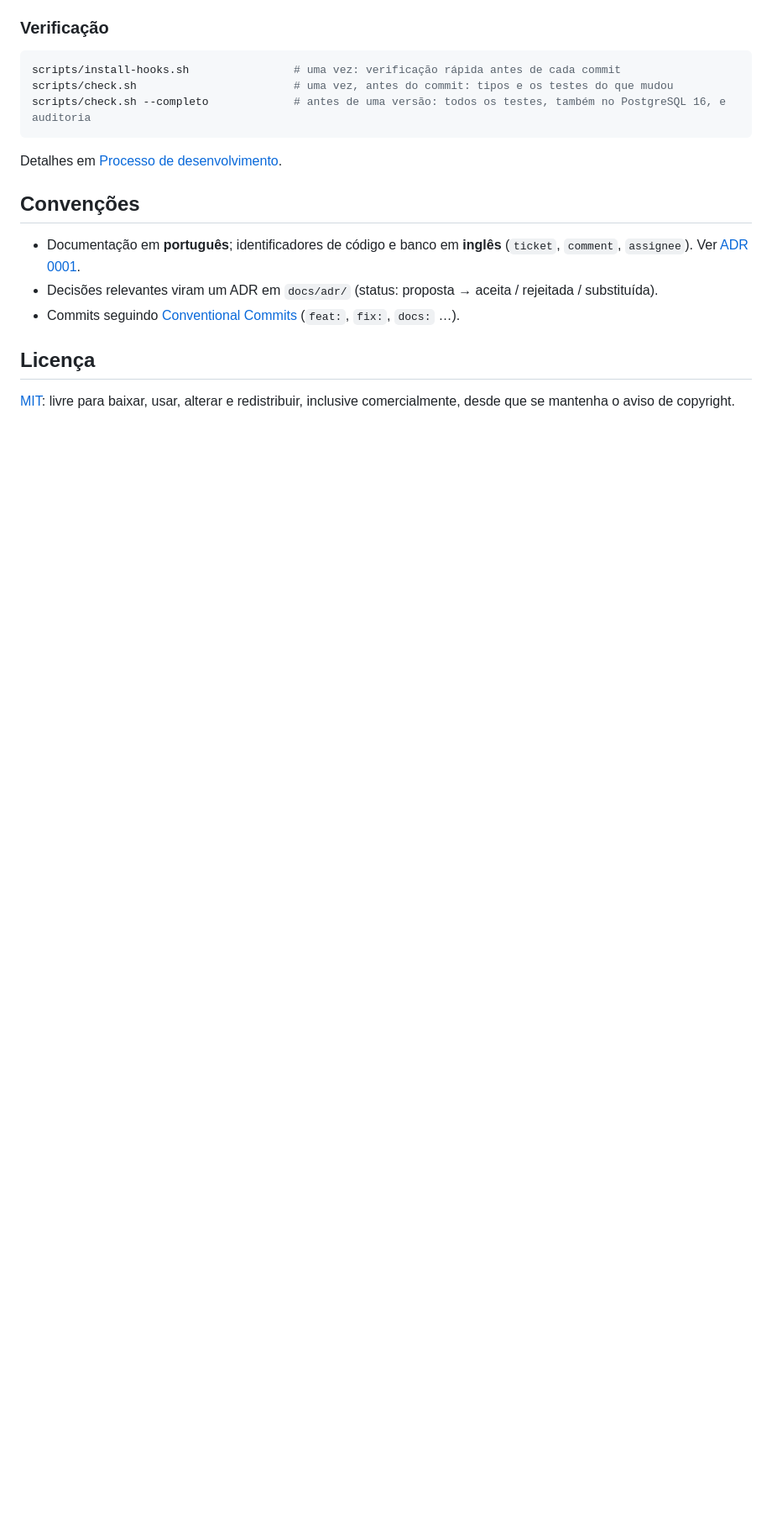
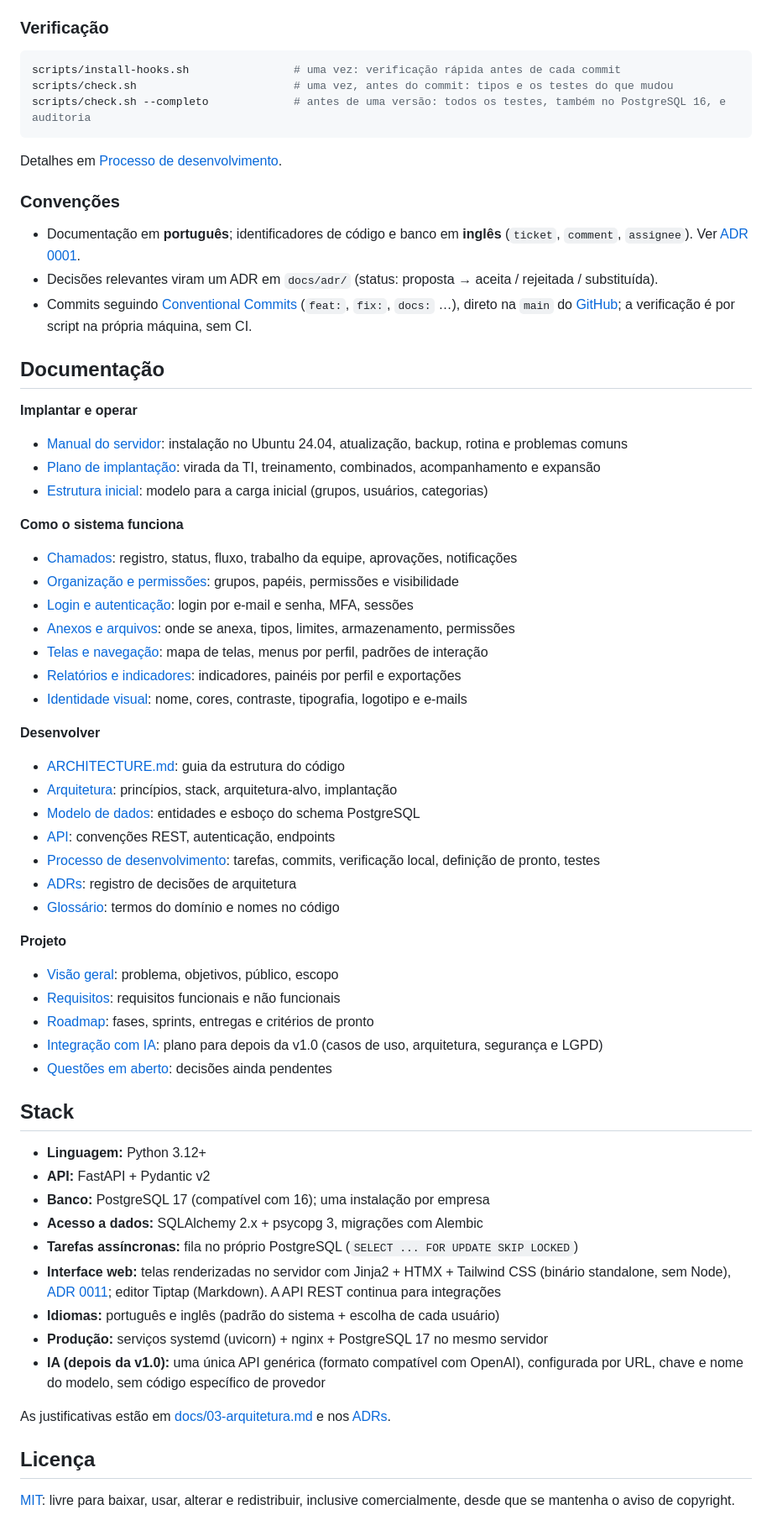
Before and after one commit to 0LB-i/ticketflow, a Markdown page: README.md, the part around one of its changes. Shown at 84% size. Drawn GitHub-style; blank space fills up the shorter version.

```diff
--- a/README.md
+++ b/README.md
@@ -125,11 +114,57 @@ scripts/check.sh --completo             # antes de uma versão: todos os testes,
 
 Detalhes em [Processo de desenvolvimento](docs/12-processo-de-desenvolvimento.md#123-verificação-local-no-lugar-do-ci).
 
-## Convenções
+### Convenções
 
 - Documentação em **português**; identificadores de código e banco em **inglês** (`ticket`, `comment`, `assignee`). Ver [ADR 0001](docs/adr/0001-registro-de-decisoes.md).
 - Decisões relevantes viram um ADR em `docs/adr/` (status: proposta → aceita / rejeitada / substituída).
-- Commits seguindo [Conventional Commits](https://www.conventionalcommits.org/pt-br/) (`feat:`, `fix:`, `docs:` …).
+- Commits seguindo [Conventional Commits](https://www.conventionalcommits.org/pt-br/) (`feat:`, `fix:`, `docs:` …), direto na `main` do [GitHub](https://github.com/0LB-i/ticketflow); a verificação é por script na própria máquina, sem CI.
+
+## Documentação
+
+**Implantar e operar**
+- [Manual do servidor](docs/18-manual-do-servidor.md): instalação no Ubuntu 24.04, atualização, backup, rotina e problemas comuns
+- [Plano de implantação](docs/16-implantacao.md): virada da TI, treinamento, combinados, acompanhamento e expansão
+- [Estrutura inicial](docs/15-estrutura-inicial.md): modelo para a carga inicial (grupos, usuários, categorias)
+
+**Como o sistema funciona**
+- [Chamados](docs/10-chamados.md): registro, status, fluxo, trabalho da equipe, aprovações, notificações
+- [Organização e permissões](docs/08-organizacao-e-permissoes.md): grupos, papéis, permissões e visibilidade
+- [Login e autenticação](docs/09-login-e-autenticacao.md): login por e-mail e senha, MFA, sessões
+- [Anexos e arquivos](docs/11-anexos-e-arquivos.md): onde se anexa, tipos, limites, armazenamento, permissões
+- [Telas e navegação](docs/13-telas-e-navegacao.md): mapa de telas, menus por perfil, padrões de interação
+- [Relatórios e indicadores](docs/14-relatorios-e-indicadores.md): indicadores, painéis por perfil e exportações
+- [Identidade visual](docs/17-identidade-visual.md): nome, cores, contraste, tipografia, logotipo e e-mails
+
+**Desenvolver**
+- [ARCHITECTURE.md](ARCHITECTURE.md): guia da estrutura do código
+- [Arquitetura](docs/03-arquitetura.md): princípios, stack, arquitetura-alvo, implantação
+- [Modelo de dados](docs/04-modelo-de-dados.md): entidades e esboço do schema PostgreSQL
+- [API](docs/05-api.md): convenções REST, autenticação, endpoints
+- [Processo de desenvolvimento](docs/12-processo-de-desenvolvimento.md): tarefas, commits, verificação local, definição de pronto, testes
+- [ADRs](docs/adr/): registro de decisões de arquitetura
+- [Glossário](docs/glossario.md): termos do domínio e nomes no código
+
+**Projeto**
+- [Visão geral](docs/01-visao-geral.md): problema, objetivos, público, escopo
+- [Requisitos](docs/02-requisitos.md): requisitos funcionais e não funcionais
+- [Roadmap](docs/07-roadmap.md): fases, sprints, entregas e critérios de pronto
+- [Integração com IA](docs/06-integracao-ia.md): plano para depois da v1.0 (casos de uso, arquitetura, segurança e LGPD)
+- [Questões em aberto](docs/questoes-em-aberto.md): decisões ainda pendentes
+
+## Stack
+
+- **Linguagem:** Python 3.12+
+- **API:** FastAPI + Pydantic v2
+- **Banco:** PostgreSQL 17 (compatível com 16); uma instalação por empresa
+- **Acesso a dados:** SQLAlchemy 2.x + psycopg 3, migrações com Alembic
+- **Tarefas assíncronas:** fila no próprio PostgreSQL (`SELECT ... FOR UPDATE SKIP LOCKED`)
+- **Interface web:** telas renderizadas no servidor com Jinja2 + HTMX + Tailwind CSS (binário standalone, sem Node), [ADR 0011](docs/adr/0011-interface-web-no-servidor.md); editor Tiptap (Markdown). A API REST continua para integrações
+- **Idiomas:** português e inglês (padrão do sistema + escolha de cada usuário)
+- **Produção:** serviços systemd (uvicorn) + nginx + PostgreSQL 17 no mesmo servidor
+- **IA (depois da v1.0):** uma única API genérica (formato compatível com OpenAI), configurada por URL, chave e nome do modelo, sem código específico de provedor
+
+As justificativas estão em [docs/03-arquitetura.md](docs/03-arquitetura.md) e nos [ADRs](docs/adr/).
 
 ## Licença
 
```
Also changed, not shown: other parts of README.md (+71 -82 lines).
